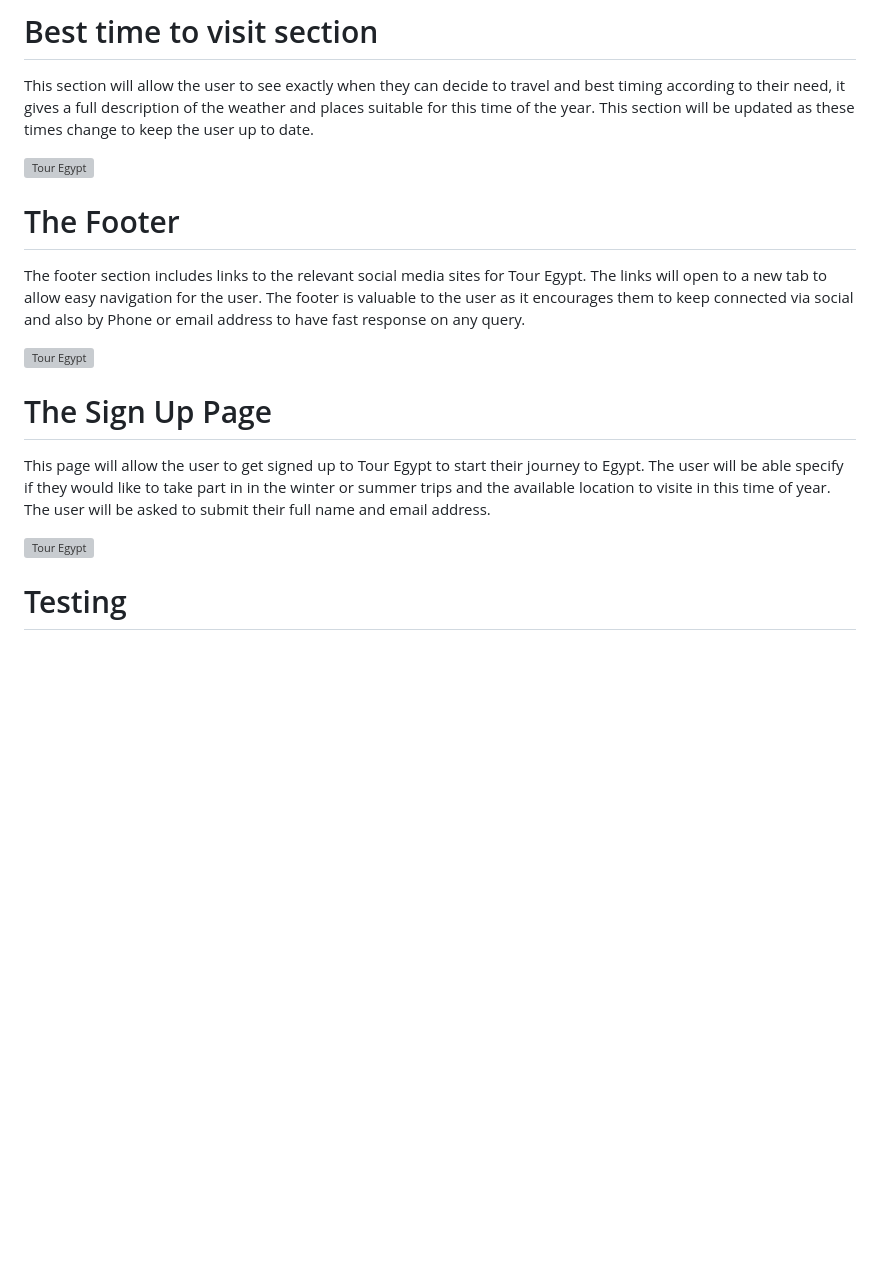
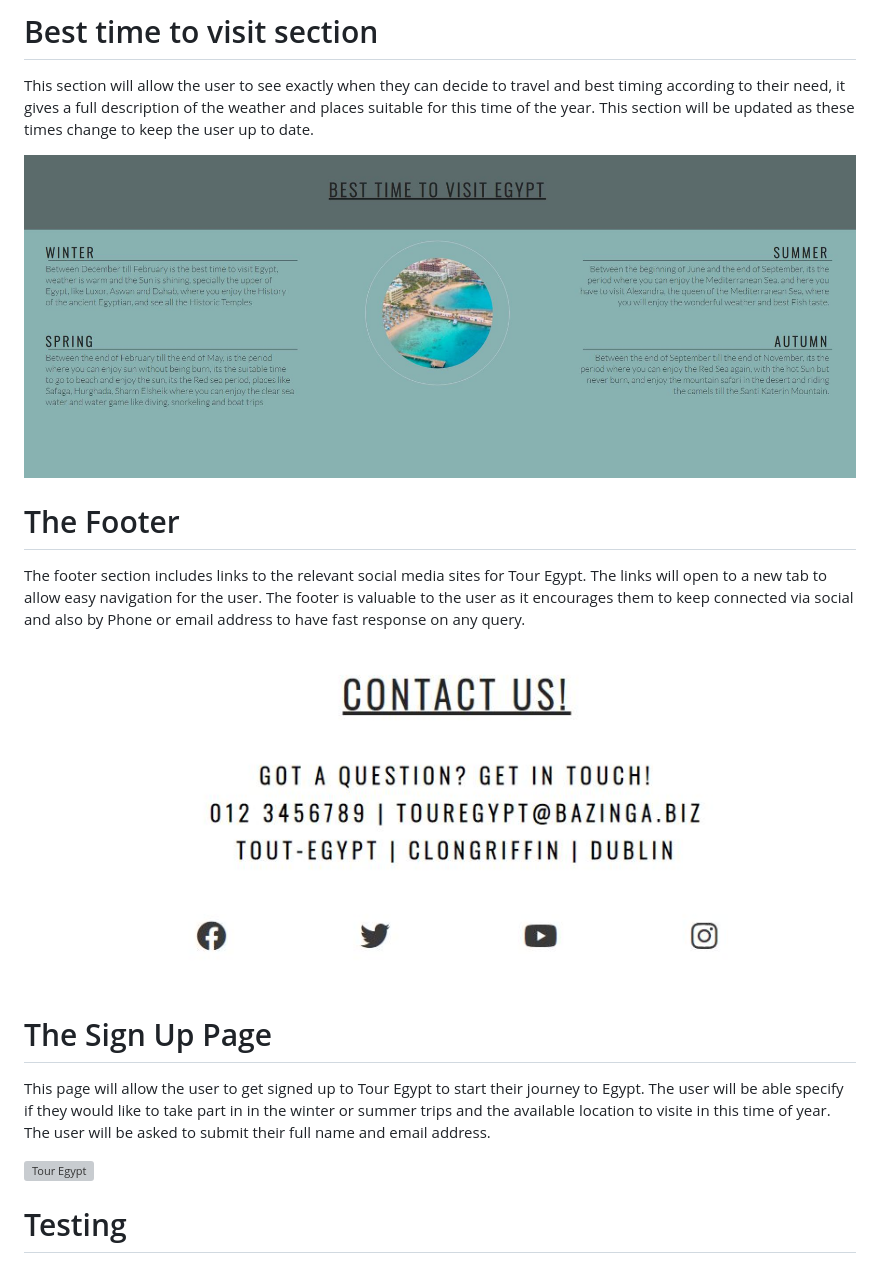
Before and after one commit to Melhefnawi/Tour-Egypt, a Markdown page: README.md, the part around one of its changes. Drawn GitHub-style; blank space fills up the shorter version; grey boxes are pictures that could not be loaded.

```diff
--- a/README.md
+++ b/README.md
@@ -36,7 +36,7 @@ This user will see the value of varity to have in one place, This should encoura
 This section will allow the user to see exactly when they can decide to travel and best timing according to their need, it gives a full description of the weather and places suitable for this time of the year.
 This section will be updated as these times change to keep the user up to date.
 
-<img src="asset/images/Z5.JPG" alt="Tour Egypt" width="1000" height="300">
+<img src="asset/images/5.JPG" alt="Tour Egypt" width="1000" height="300">
 
 # The Footer
 
@@ -45,7 +45,7 @@ The footer is valuable to the user as it encourages them to keep connected via s
 
 
 
-<img src="asset/images/Z7.JPG" alt="Tour Egypt" width="1000" height="300">
+<img src="asset/images/7.JPG" alt="Tour Egypt" width="1000" height="300">
 
 
 
```
Also changed, not shown: other parts of README.md (+5 -5 lines).
